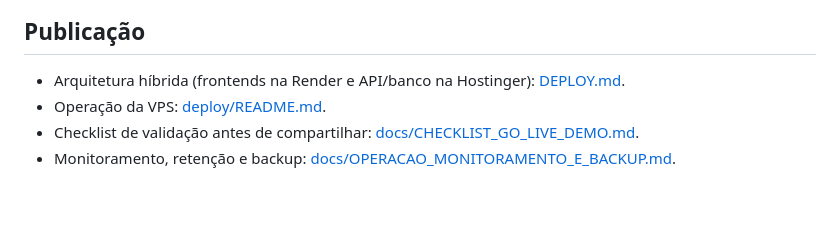
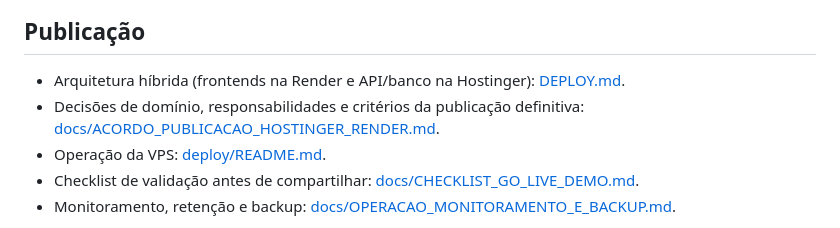
Before and after one commit to DEV-CiceroJose/EDUSTOCK, a Markdown page: README.md, the part around the change. Drawn GitHub-style; blank space fills up the shorter version.

Commit message:
Documenta o acordo de publicação do EduStock

```diff
--- a/README.md
+++ b/README.md
@@ -83,6 +83,8 @@ npm run test:e2e
 
 - Arquitetura híbrida (frontends na Render e API/banco na Hostinger):
   [DEPLOY.md](DEPLOY.md).
+- Decisões de domínio, responsabilidades e critérios da publicação definitiva:
+  [docs/ACORDO_PUBLICACAO_HOSTINGER_RENDER.md](docs/ACORDO_PUBLICACAO_HOSTINGER_RENDER.md).
 - Operação da VPS: [deploy/README.md](deploy/README.md).
 - Checklist de validação antes de compartilhar:
   [docs/CHECKLIST_GO_LIVE_DEMO.md](docs/CHECKLIST_GO_LIVE_DEMO.md).
```
Also changed, not shown: docs/ACORDO_PUBLICACAO_HOSTINGER_RENDER.md (added, +148 -0 lines).
